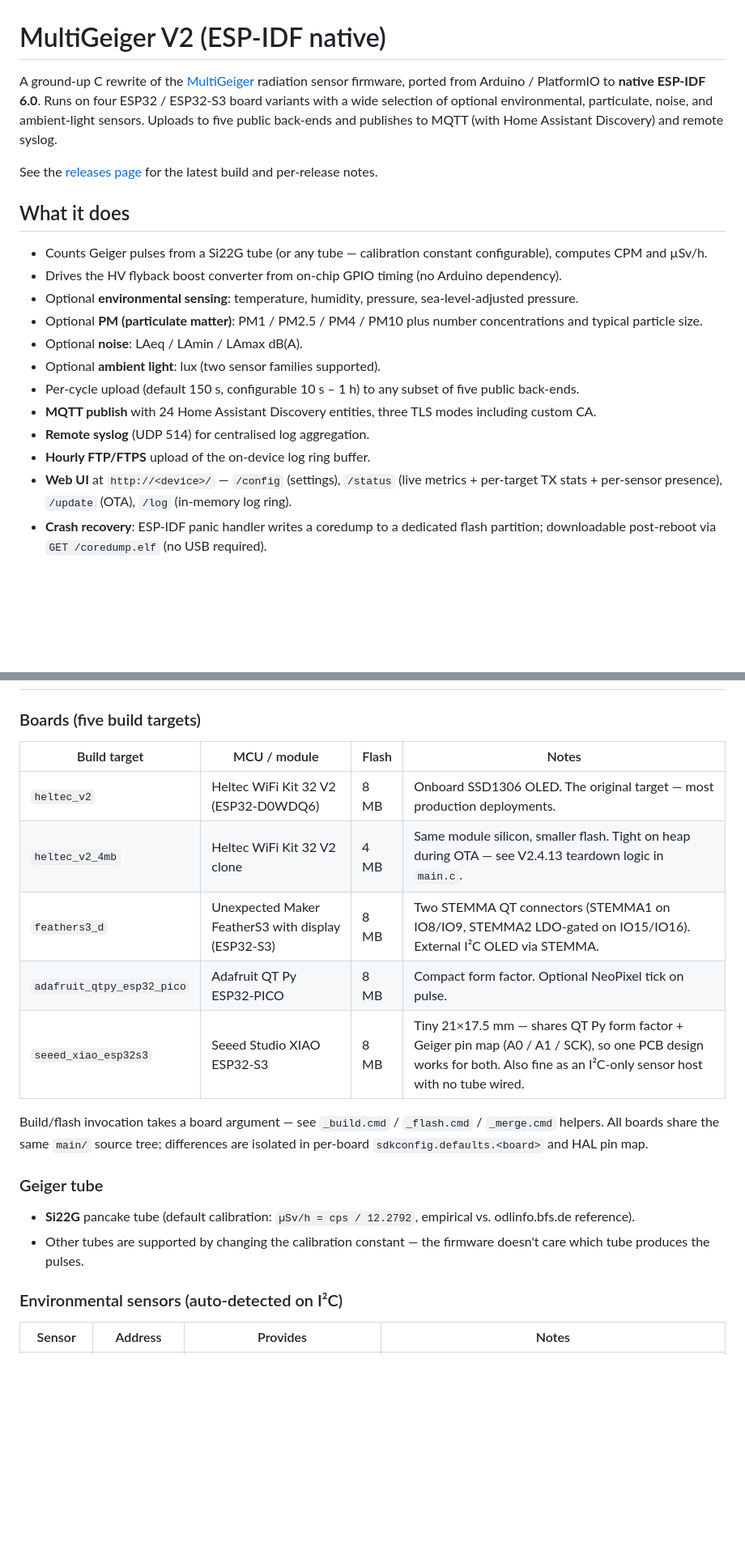
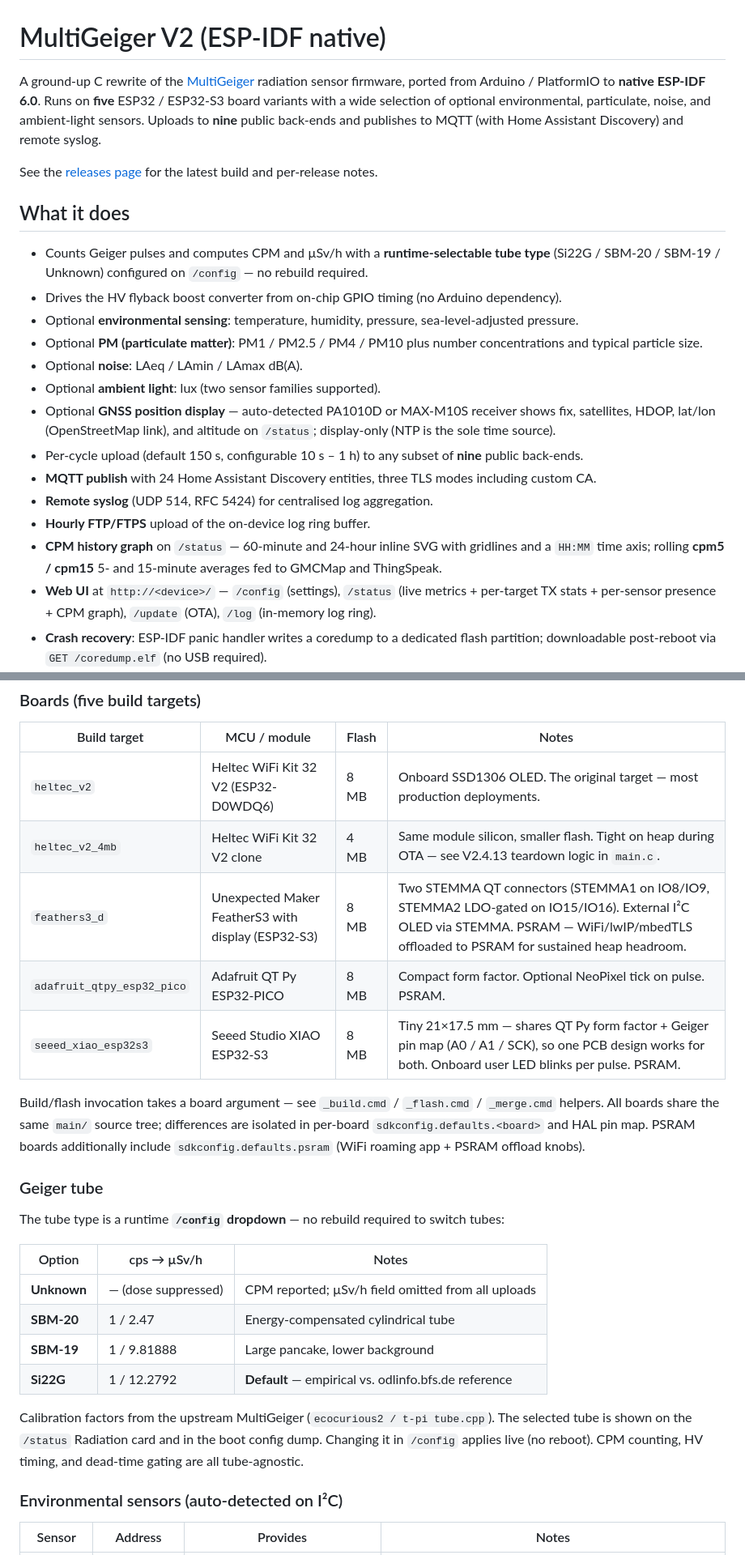
Before and after one commit to MMBytes/MultiGeiger-V2, a Markdown page: README.md, 2 parts joined by grey strips. Shown at 81% size. GitHub-like rendering; blank space fills up the shorter version.

```diff
--- a/README.md
+++ b/README.md
@@ -1,22 +1,24 @@
 # MultiGeiger V2 (ESP-IDF native)
 
-A ground-up C rewrite of the [MultiGeiger](https://github.com/ecocurious2/MultiGeiger) radiation sensor firmware, ported from Arduino / PlatformIO to **native ESP-IDF 6.0**. Runs on four ESP32 / ESP32-S3 board variants with a wide selection of optional environmental, particulate, noise, and ambient-light sensors. Uploads to five public back-ends and publishes to MQTT (with Home Assistant Discovery) and remote syslog.
+A ground-up C rewrite of the [MultiGeiger](https://github.com/ecocurious2/MultiGeiger) radiation sensor firmware, ported from Arduino / PlatformIO to **native ESP-IDF 6.0**. Runs on **five** ESP32 / ESP32-S3 board variants with a wide selection of optional environmental, particulate, noise, and ambient-light sensors. Uploads to **nine** public back-ends and publishes to MQTT (with Home Assistant Discovery) and remote syslog.
 
 See the [releases page](https://github.com/MMBytes/MultiGeiger-V2/releases) for the latest build and per-release notes.
 
 ## What it does
 
-- Counts Geiger pulses from a Si22G tube (or any tube — calibration constant configurable), computes CPM and µSv/h.
+- Counts Geiger pulses and computes CPM and µSv/h with a **runtime-selectable tube type** (Si22G / SBM-20 / SBM-19 / Unknown) configured on `/config` — no rebuild required.
 - Drives the HV flyback boost converter from on-chip GPIO timing (no Arduino dependency).
 - Optional **environmental sensing**: temperature, humidity, pressure, sea-level-adjusted pressure.
 - Optional **PM (particulate matter)**: PM1 / PM2.5 / PM4 / PM10 plus number concentrations and typical particle size.
 - Optional **noise**: LAeq / LAmin / LAmax dB(A).
 - Optional **ambient light**: lux (two sensor families supported).
-- Per-cycle upload (default 150 s, configurable 10 s – 1 h) to any subset of five public back-ends.
+- Optional **GNSS position display** — auto-detected PA1010D or MAX-M10S receiver shows fix, satellites, HDOP, lat/lon (OpenStreetMap link), and altitude on `/status`; display-only (NTP is the sole time source).
+- Per-cycle upload (default 150 s, configurable 10 s – 1 h) to any subset of **nine** public back-ends.
 - **MQTT publish** with 24 Home Assistant Discovery entities, three TLS modes including custom CA.
-- **Remote syslog** (UDP 514) for centralised log aggregation.
+- **Remote syslog** (UDP 514, RFC 5424) for centralised log aggregation.
 - **Hourly FTP/FTPS** upload of the on-device log ring buffer.
-- **Web UI** at `http://<device>/` — `/config` (settings), `/status` (live metrics + per-target TX stats + per-sensor presence), `/update` (OTA), `/log` (in-memory log ring).
+- **CPM history graph** on `/status` — 60-minute and 24-hour inline SVG with gridlines and a `HH:MM` time axis; rolling **cpm5 / cpm15** 5- and 15-minute averages fed to GMCMap and ThingSpeak.
+- **Web UI** at `http://<device>/` — `/config` (settings), `/status` (live metrics + per-target TX stats + per-sensor presence + CPM graph), `/update` (OTA), `/log` (in-memory log ring).
 - **Crash recovery**: ESP-IDF panic handler writes a coredump to a dedicated flash partition; downloadable post-reboot via `GET /coredump.elf` (no USB required).
 - **OLED status display** (SSD1306 128×64, also supports SparkFun SerLCD I²C and NeoPixel tick on supported boards).
 - **NTP** with up to three configurable servers and POSIX TZ string.
@@ -29,16 +31,24 @@ See the [releases page](https://github.com/MMBytes/MultiGeiger-V2/releases) for
 |---|---|---|---|
 | `heltec_v2` | Heltec WiFi Kit 32 V2 (ESP32-D0WDQ6) | 8 MB | Onboard SSD1306 OLED. The original target — most production deployments. |
 | `heltec_v2_4mb` | Heltec WiFi Kit 32 V2 clone | 4 MB | Same module silicon, smaller flash. Tight on heap during OTA — see V2.4.13 teardown logic in `main.c`. |
-| `feathers3_d` | Unexpected Maker FeatherS3 with display (ESP32-S3) | 8 MB | Two STEMMA QT connectors (STEMMA1 on IO8/IO9, STEMMA2 LDO-gated on IO15/IO16). External I²C OLED via STEMMA. |
-| `adafruit_qtpy_esp32_pico` | Adafruit QT Py ESP32-PICO | 8 MB | Compact form factor. Optional NeoPixel tick on pulse. |
-| `seeed_xiao_esp32s3` | Seeed Studio XIAO ESP32-S3 | 8 MB | Tiny 21×17.5 mm — shares QT Py form factor + Geiger pin map (A0 / A1 / SCK), so one PCB design works for both. Also fine as an I²C-only sensor host with no tube wired. |
+| `feathers3_d` | Unexpected Maker FeatherS3 with display (ESP32-S3) | 8 MB | Two STEMMA QT connectors (STEMMA1 on IO8/IO9, STEMMA2 LDO-gated on IO15/IO16). External I²C OLED via STEMMA. PSRAM — WiFi/lwIP/mbedTLS offloaded to PSRAM for sustained heap headroom. |
+| `adafruit_qtpy_esp32_pico` | Adafruit QT Py ESP32-PICO | 8 MB | Compact form factor. Optional NeoPixel tick on pulse. PSRAM. |
+| `seeed_xiao_esp32s3` | Seeed Studio XIAO ESP32-S3 | 8 MB | Tiny 21×17.5 mm — shares QT Py form factor + Geiger pin map (A0 / A1 / SCK), so one PCB design works for both. Onboard user LED blinks per pulse. PSRAM. |
 
-Build/flash invocation takes a board argument — see `_build.cmd` / `_flash.cmd` / `_merge.cmd` helpers. All boards share the same `main/` source tree; differences are isolated in per-board `sdkconfig.defaults.<board>` and HAL pin map.
+Build/flash invocation takes a board argument — see `_build.cmd` / `_flash.cmd` / `_merge.cmd` helpers. All boards share the same `main/` source tree; differences are isolated in per-board `sdkconfig.defaults.<board>` and HAL pin map. PSRAM boards additionally include `sdkconfig.defaults.psram` (WiFi roaming app + PSRAM offload knobs).
 
 ### Geiger tube
 
-- **Si22G** pancake tube (default calibration: `µSv/h = cps / 12.2792`, empirical vs. odlinfo.bfs.de reference).
-- Other tubes are supported by changing the calibration constant — the firmware doesn't care which tube produces the pulses.
+The tube type is a runtime **`/config` dropdown** — no rebuild required to switch tubes:
+
+| Option | cps → µSv/h | Notes |
+|---|---|---|
+| **Unknown** | — (dose suppressed) | CPM reported; µSv/h field omitted from all uploads |
+| **SBM-20** | 1 / 2.47 | Energy-compensated cylindrical tube |
+| **SBM-19** | 1 / 9.81888 | Large pancake, lower background |
+| **Si22G** | 1 / 12.2792 | **Default** — empirical vs. odlinfo.bfs.de reference |
+
+Calibration factors from the upstream MultiGeiger (`ecocurious2 / t-pi tube.cpp`). The selected tube is shown on the `/status` Radiation card and in the boot config dump. Changing it in `/config` applies live (no reboot). CPM counting, HV timing, and dead-time gating are all tube-agnostic.
 
 ### Environmental sensors (auto-detected on I²C)
 
```
Also changed, not shown: other parts of README.md (+59 -23 lines).
